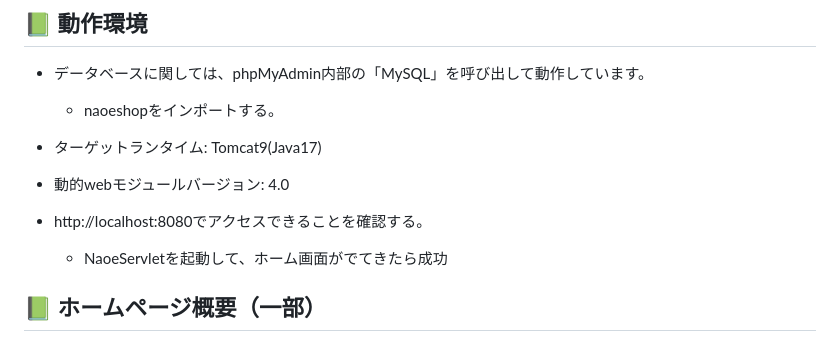
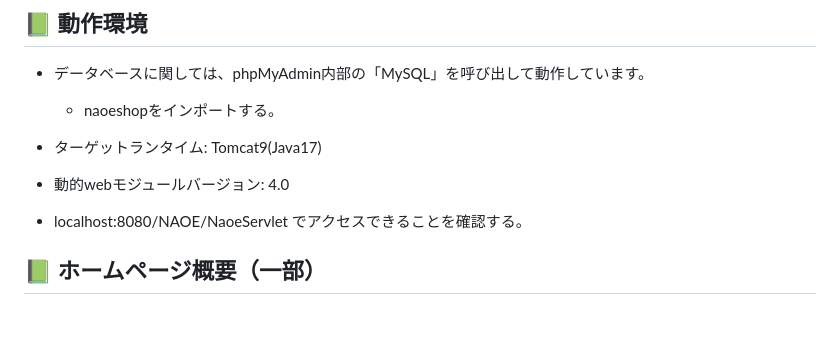
Before and after one commit to 2023syokugyokunren/NAOE, a Markdown page: README.md, the part around the change. GitHub-like rendering; blank space fills up the shorter version.

```diff
--- a/README.md
+++ b/README.md
@@ -57,8 +57,7 @@
 
 - ターゲットランタイム: Tomcat9(Java17)<br>
 - 動的webモジュールバージョン: 4.0<br>
-- http://localhost:8080でアクセスできることを確認する。
-    - NaoeServletを起動して、ホーム画面がでてきたら成功
+- localhost:8080/NAOE/NaoeServlet でアクセスできることを確認する。
 
 ## :green_book: ホームページ概要（一部）
 
```
